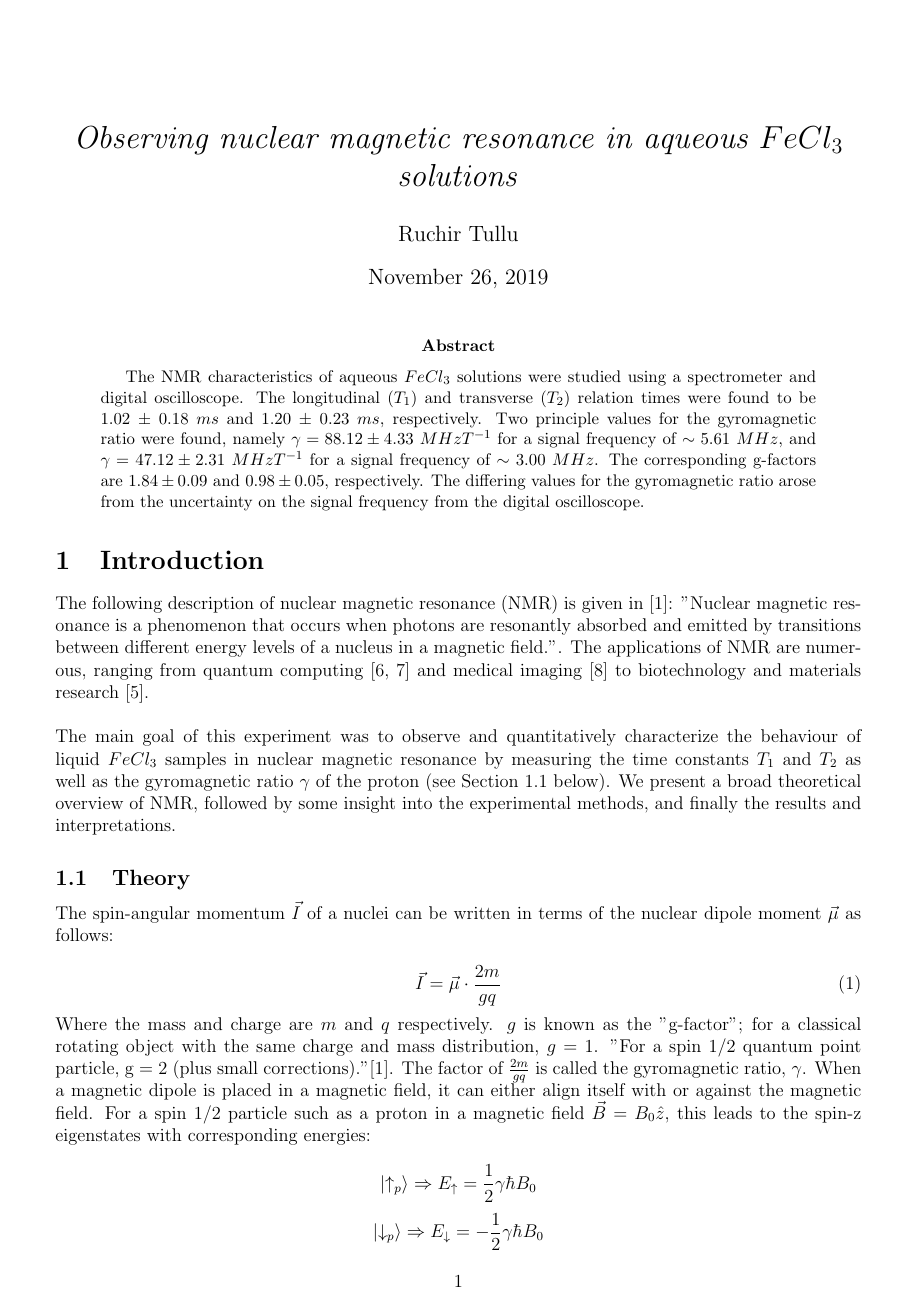
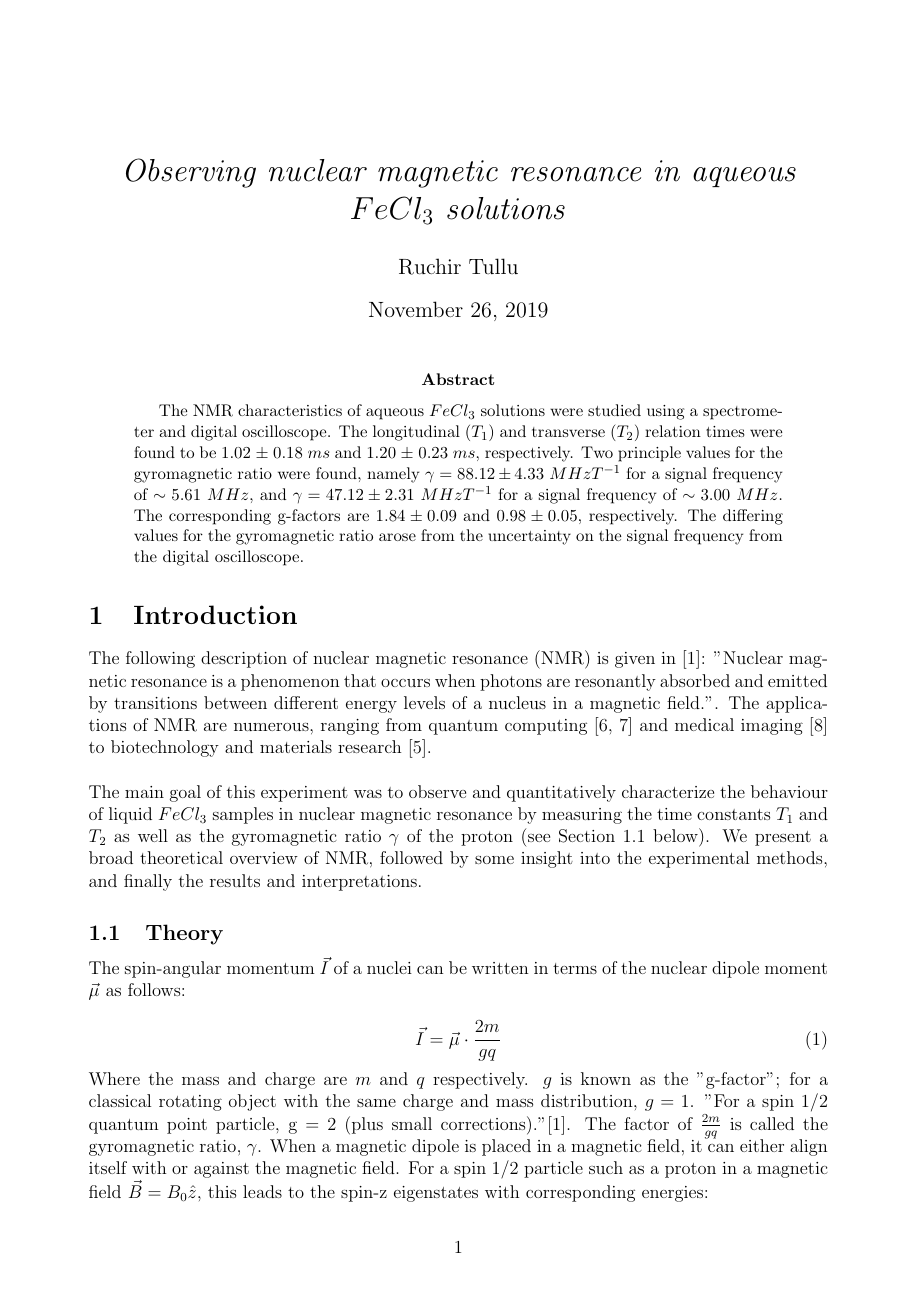
Before and after one commit to Ruchir555/Formal-Report-PHY327, a LaTeX paper (main.tex): page 1 of 6. Compiled offline with pdfLaTeX.

Commit message:
Updates from Overleaf

```diff
--- a/main.tex
+++ b/main.tex
@@ -5,7 +5,7 @@
 \usepackage{amsmath}
 \usepackage{graphicx}
 % \usepackage[colorinlistoftodos]{todonotes}
-\usepackage[margin=0.5in]{geometry}
+\usepackage[margin=0.8in]{geometry}
 \usepackage[export]{adjustbox}
 \usepackage{caption}
 \usepackage{subcaption}
```
